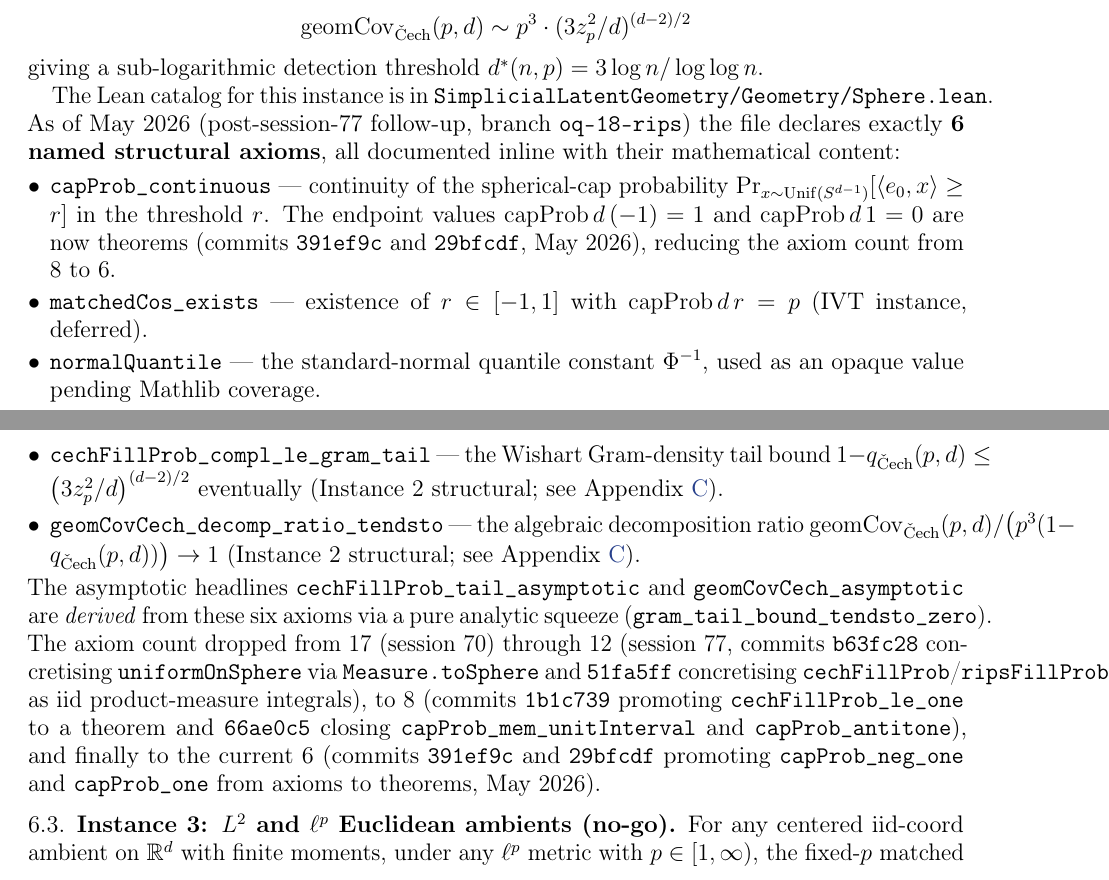
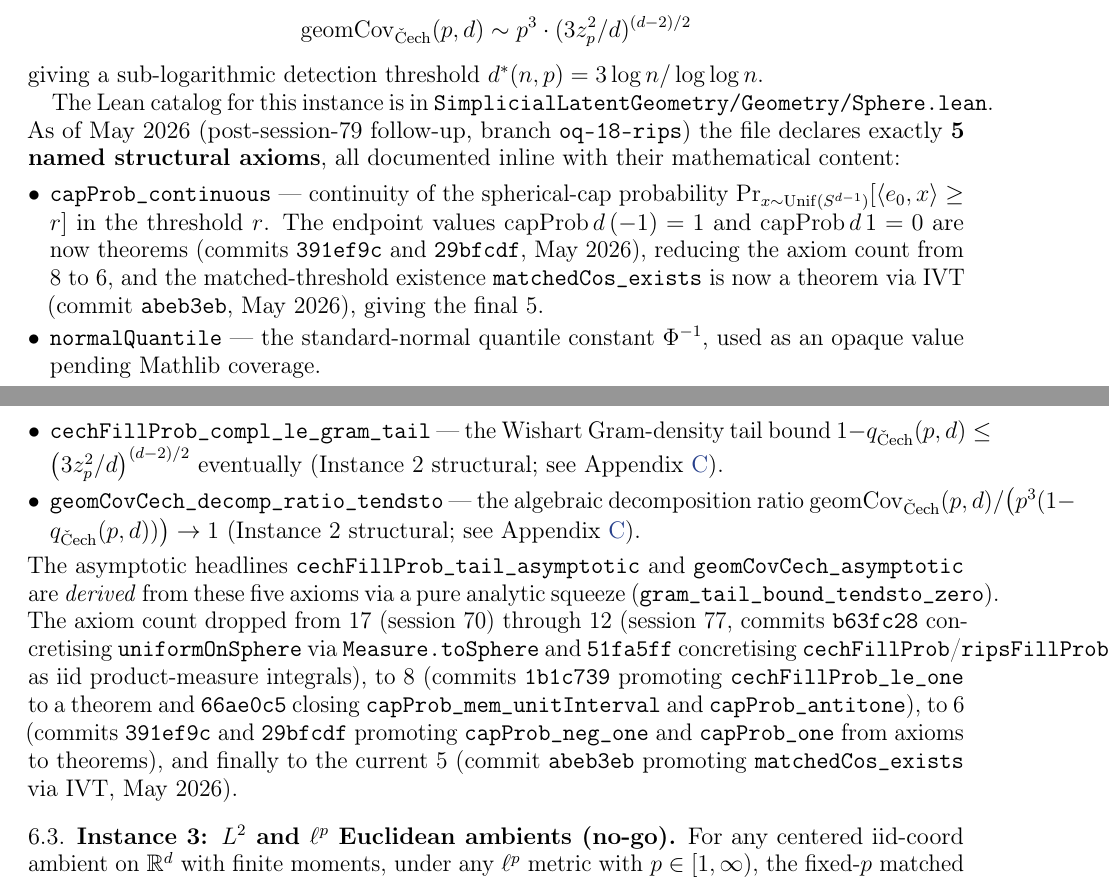
Before and after one commit to davidcagoh/simplicial-latent-geometry, a LaTeX paper (my_theorems/paper.tex): two parts of pages 15 and 16 of 23 before the commit and two parts of pages 15 and 16 of 24 after it, joined at a grey line, cut so that both start at the same text. Compiled offline with pdfLaTeX.

Commit message:
docs(paper): refresh sphere axiom inventory 6 -> 5 (matchedCos_exists)
Mirror commit abeb3eb. Appendix A axiom list drops matchedCos_exists (now a
theorem); intro + §1 + §6.2 axiom-count summary updated 6 -> 5. Trajectory now
reads 17 -> 12 -> 8 -> 6 -> 5.

```diff
--- a/my_theorems/paper.tex
+++ b/my_theorems/paper.tex
@@ -1140,17 +1140,17 @@ $\det G = 0$ (Wishart-derived; full derivation in Appendix~\ref{app:wishart}). H
 giving a sub-logarithmic detection threshold $d^*(n,p) = 3 \log n / \log\log n$.
 
 The Lean catalog for this instance is in \texttt{SimplicialLatentGeometry/Geometry/Sphere.lean}.
-As of May~2026 (post-session-77 follow-up, branch \texttt{oq-18-rips}) the file declares
-exactly \textbf{6 named structural axioms}, all documented inline with their mathematical
+As of May~2026 (post-session-79 follow-up, branch \texttt{oq-18-rips}) the file declares
+exactly \textbf{5 named structural axioms}, all documented inline with their mathematical
 content:
 \begin{itemize}[leftmargin=*, itemsep=2pt]
   \item \texttt{capProb\_continuous} --- continuity of the
     spherical-cap probability $\Pr_{x \sim \mathrm{Unif}(S^{d-1})}[\langle e_0, x\rangle \ge r]$
     in the threshold $r$. The endpoint values $\mathrm{capProb}\,d\,(-1) = 1$ and
     $\mathrm{capProb}\,d\,1 = 0$ are now theorems (commits \texttt{391ef9c} and
-    \texttt{29bfcdf}, May~2026), reducing the axiom count from 8 to~6.
-  \item \texttt{matchedCos\_exists} --- existence of $r \in [-1, 1]$ with
-    $\mathrm{capProb}\,d\,r = p$ (IVT instance, deferred).
+    \texttt{29bfcdf}, May~2026), reducing the axiom count from 8 to~6, and the
+    matched-threshold existence \texttt{matchedCos\_exists} is now a theorem via IVT
+    (commit \texttt{abeb3eb}, May~2026), giving the final 5.
   \item \texttt{normalQuantile} --- the standard-normal quantile constant
     $\Phi^{-1}$, used as an opaque value pending Mathlib coverage.
   \item \texttt{capCLT\_matched\_inversion} --- uniform CLT inversion: any
@@ -1165,7 +1165,7 @@ content:
     (Instance~2 structural; see Appendix~\ref{app:wishart}).
 \end{itemize}
 The asymptotic headlines \texttt{cechFillProb\_tail\_asymptotic} and
-\texttt{geomCovCech\_asymptotic} are \emph{derived} from these six axioms via
+\texttt{geomCovCech\_asymptotic} are \emph{derived} from these five axioms via
 a pure analytic squeeze (\texttt{gram\_tail\_bound\_tendsto\_zero}). The axiom
 count dropped from 17 (session~70) through 12 (session~77, commits
 \texttt{b63fc28} concretising \texttt{uniformOnSphere} via
@@ -1173,9 +1173,10 @@ count dropped from 17 (session~70) through 12 (session~77, commits
 \texttt{cechFillProb}/\texttt{ripsFillProb}/\texttt{geomCovCech} as iid
 product-measure integrals), to 8 (commits \texttt{1b1c739} promoting
 \texttt{cechFillProb\_le\_one} to a theorem and \texttt{66ae0c5} closing
-\texttt{capProb\_mem\_unitInterval} and \texttt{capProb\_antitone}), and finally to the
-current 6 (commits \texttt{391ef9c} and \texttt{29bfcdf} promoting
-\texttt{capProb\_neg\_one} and \texttt{capProb\_one} from axioms to theorems,
+\texttt{capProb\_mem\_unitInterval} and \texttt{capProb\_antitone}), to 6 (commits
+\texttt{391ef9c} and \texttt{29bfcdf} promoting \texttt{capProb\_neg\_one} and
+\texttt{capProb\_one} from axioms to theorems), and finally to the current 5
+(commit \texttt{abeb3eb} promoting \texttt{matchedCos\_exists} via IVT,
 May~2026).
 
 \subsection{Instance 3: $L^2$ and $\ell^p$ Euclidean ambients (no-go)}\label{sec:lp-nogo}
```
Also changed, not shown: my_theorems/paper.tex (6 more changed lines).
